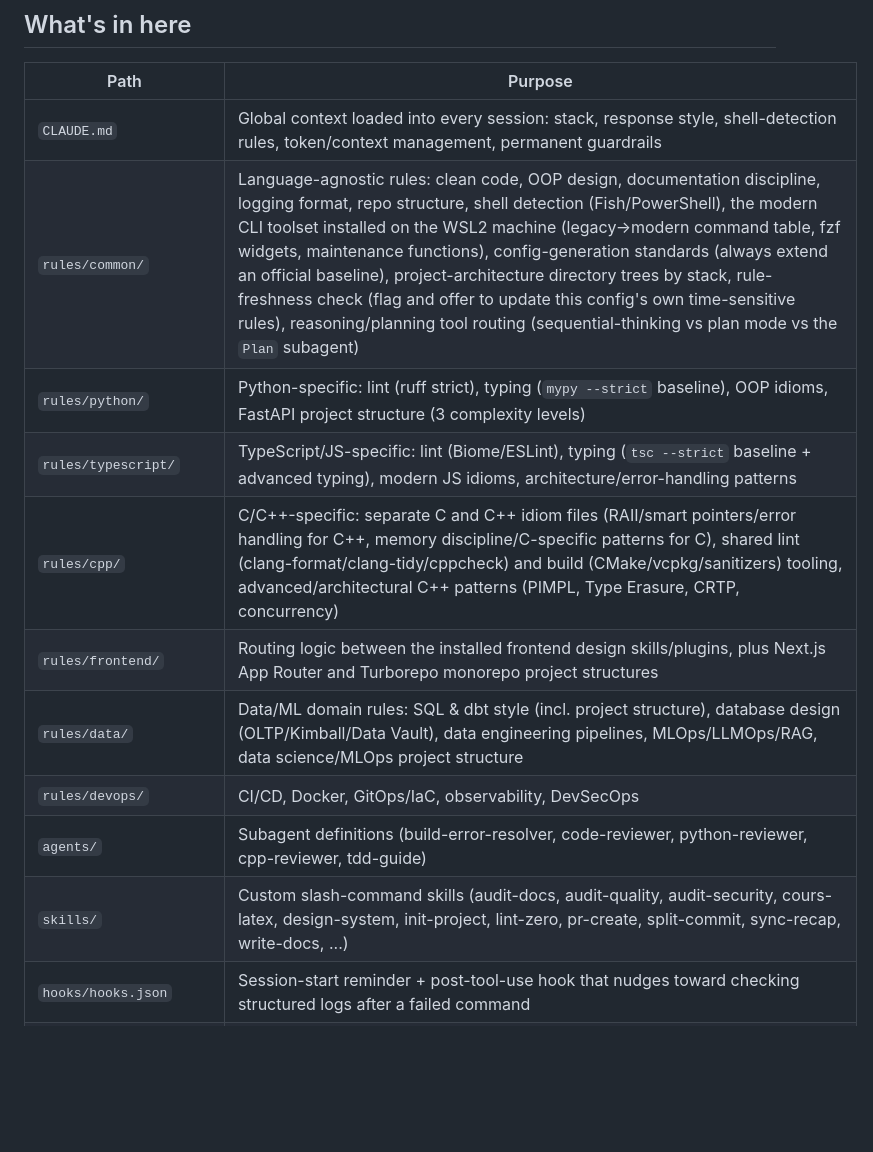
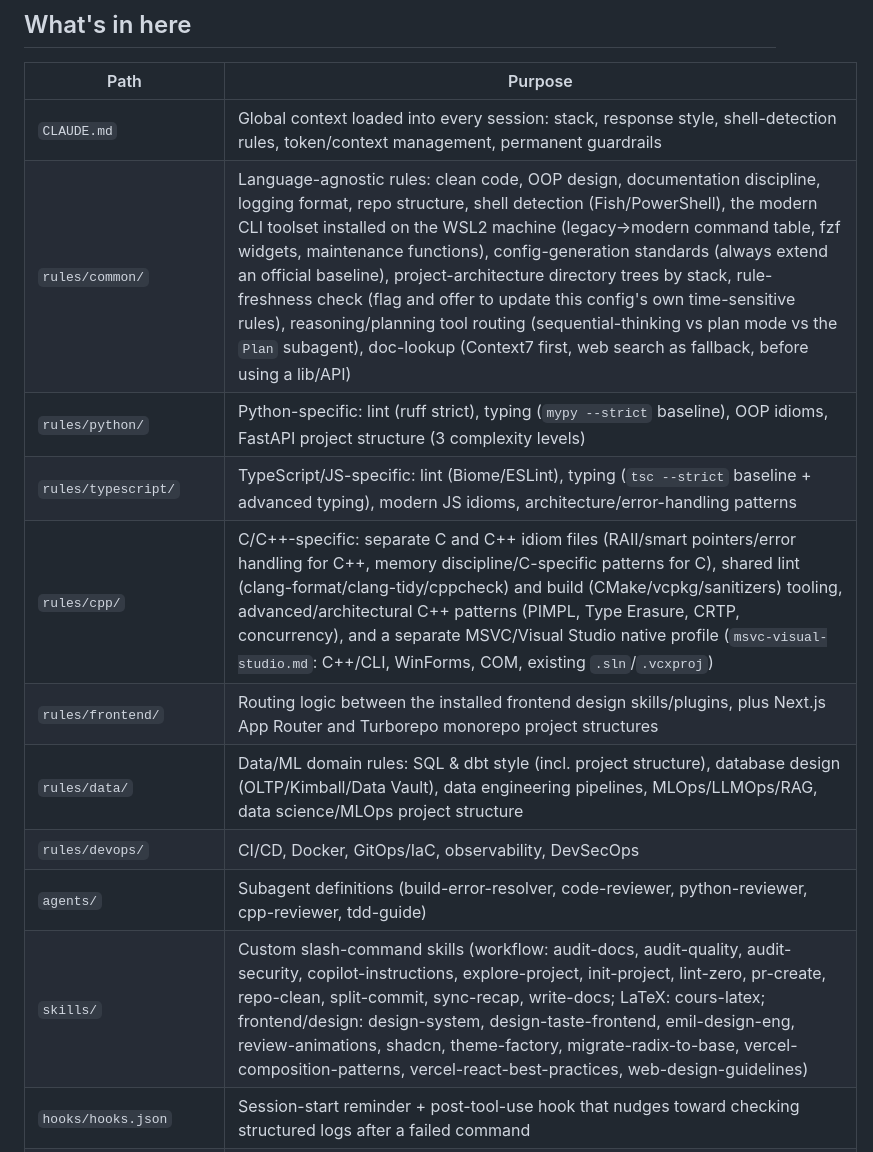
Before and after one commit to Pierrafrom/claude-code-config, a Markdown page: README.md, the part around the change. Rendered like a GitHub page; blank space fills up the shorter version.

Commit message:
docs: document MSVC profile, doc-lookup and full skills list
Co-Authored-By: Claude Sonnet 5.5 <noreply@anthropic.com>

```diff
--- a/README.md
+++ b/README.md
@@ -15,15 +15,15 @@ useful, fork it, or use it as inspiration for your own.
 | Path | Purpose |
 |---|---|
 | `CLAUDE.md` | Global context loaded into every session: stack, response style, shell-detection rules, token/context management, permanent guardrails |
-| `rules/common/` | Language-agnostic rules: clean code, OOP design, documentation discipline, logging format, repo structure, shell detection (Fish/PowerShell), the modern CLI toolset installed on the WSL2 machine (legacy→modern command table, fzf widgets, maintenance functions), config-generation standards (always extend an official baseline), project-architecture directory trees by stack, rule-freshness check (flag and offer to update this config's own time-sensitive rules), reasoning/planning tool routing (sequential-thinking vs plan mode vs the `Plan` subagent) |
+| `rules/common/` | Language-agnostic rules: clean code, OOP design, documentation discipline, logging format, repo structure, shell detection (Fish/PowerShell), the modern CLI toolset installed on the WSL2 machine (legacy→modern command table, fzf widgets, maintenance functions), config-generation standards (always extend an official baseline), project-architecture directory trees by stack, rule-freshness check (flag and offer to update this config's own time-sensitive rules), reasoning/planning tool routing (sequential-thinking vs plan mode vs the `Plan` subagent), doc-lookup (Context7 first, web search as fallback, before using a lib/API) |
 | `rules/python/` | Python-specific: lint (ruff strict), typing (`mypy --strict` baseline), OOP idioms, FastAPI project structure (3 complexity levels) |
 | `rules/typescript/` | TypeScript/JS-specific: lint (Biome/ESLint), typing (`tsc --strict` baseline + advanced typing), modern JS idioms, architecture/error-handling patterns |
-| `rules/cpp/` | C/C++-specific: separate C and C++ idiom files (RAII/smart pointers/error handling for C++, memory discipline/C-specific patterns for C), shared lint (clang-format/clang-tidy/cppcheck) and build (CMake/vcpkg/sanitizers) tooling, advanced/architectural C++ patterns (PIMPL, Type Erasure, CRTP, concurrency) |
+| `rules/cpp/` | C/C++-specific: separate C and C++ idiom files (RAII/smart pointers/error handling for C++, memory discipline/C-specific patterns for C), shared lint (clang-format/clang-tidy/cppcheck) and build (CMake/vcpkg/sanitizers) tooling, advanced/architectural C++ patterns (PIMPL, Type Erasure, CRTP, concurrency), and a separate MSVC/Visual Studio native profile (`msvc-visual-studio.md`: C++/CLI, WinForms, COM, existing `.sln`/`.vcxproj`) |
 | `rules/frontend/` | Routing logic between the installed frontend design skills/plugins, plus Next.js App Router and Turborepo monorepo project structures |
 | `rules/data/` | Data/ML domain rules: SQL & dbt style (incl. project structure), database design (OLTP/Kimball/Data Vault), data engineering pipelines, MLOps/LLMOps/RAG, data science/MLOps project structure |
 | `rules/devops/` | CI/CD, Docker, GitOps/IaC, observability, DevSecOps |
 | `agents/` | Subagent definitions (build-error-resolver, code-reviewer, python-reviewer, cpp-reviewer, tdd-guide) |
-| `skills/` | Custom slash-command skills (audit-docs, audit-quality, audit-security, cours-latex, design-system, init-project, lint-zero, pr-create, split-commit, sync-recap, write-docs, ...) |
+| `skills/` | Custom slash-command skills (workflow: audit-docs, audit-quality, audit-security, copilot-instructions, explore-project, init-project, lint-zero, pr-create, repo-clean, split-commit, sync-recap, write-docs; LaTeX: cours-latex; frontend/design: design-system, design-taste-frontend, emil-design-eng, review-animations, shadcn, theme-factory, migrate-radix-to-base, vercel-composition-patterns, vercel-react-best-practices, web-design-guidelines) |
 | `hooks/hooks.json` | Session-start reminder + post-tool-use hook that nudges toward checking structured logs after a failed command |
 | `docker/latex/` | Dockerfile for the `cours-latex` skill's LaTeX toolchain (`texlive/texlive:latest-full` + Pygments/minted + poppler-utils + Fira Code) — no local TeX Live install needed on WSL2 or Windows |
 | `examples/` | Reference templates: `.pre-commit-config.yaml`, `pyproject.toml` (ruff + mypy strict config), `tsconfig.json`, `biome.json`, `eslint.config.js`, `Dockerfile`, `docker-compose.yml`, `.gitattributes`, `.gitignore`, `logging_config.py`, a GitHub Actions CI workflow, `.clang-format`, `.clang-tidy`, `CMakeLists.txt`, `CMakePresets.json`, `vcpkg.json`, `latex-preamble.sty`/`latex-main.tex`/`latex-chapter.tex`/`latex.gitignore`/`latex.latexmkrc`/`compile.sh`/`compile.ps1`/`latex-vscode-settings.json`/`latex-vscode.code-snippets` (LaTeX course-notes templates, see `docker/latex/`) |
```
Also changed, not shown: CLAUDE.md (+1 -1 lines).
